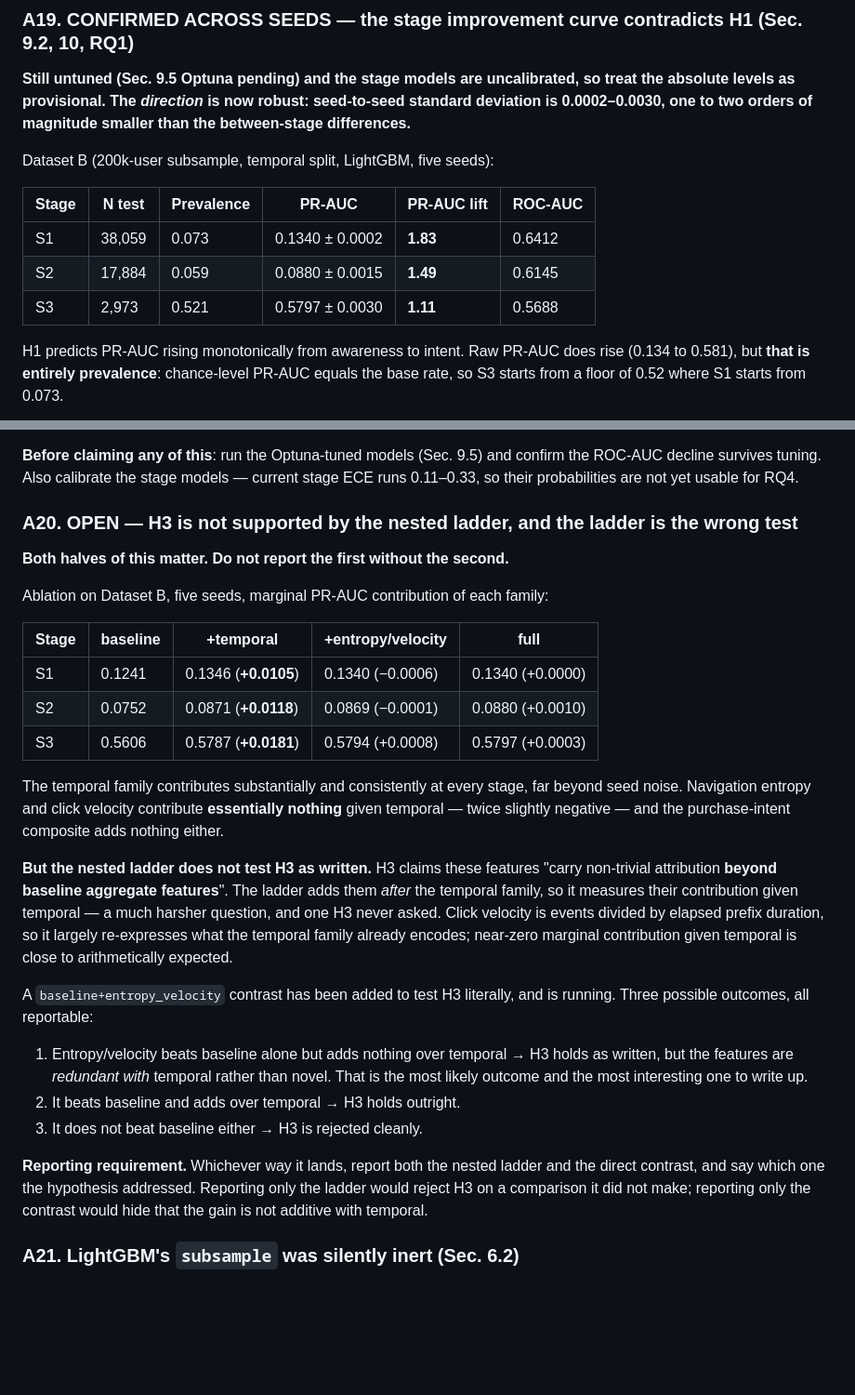
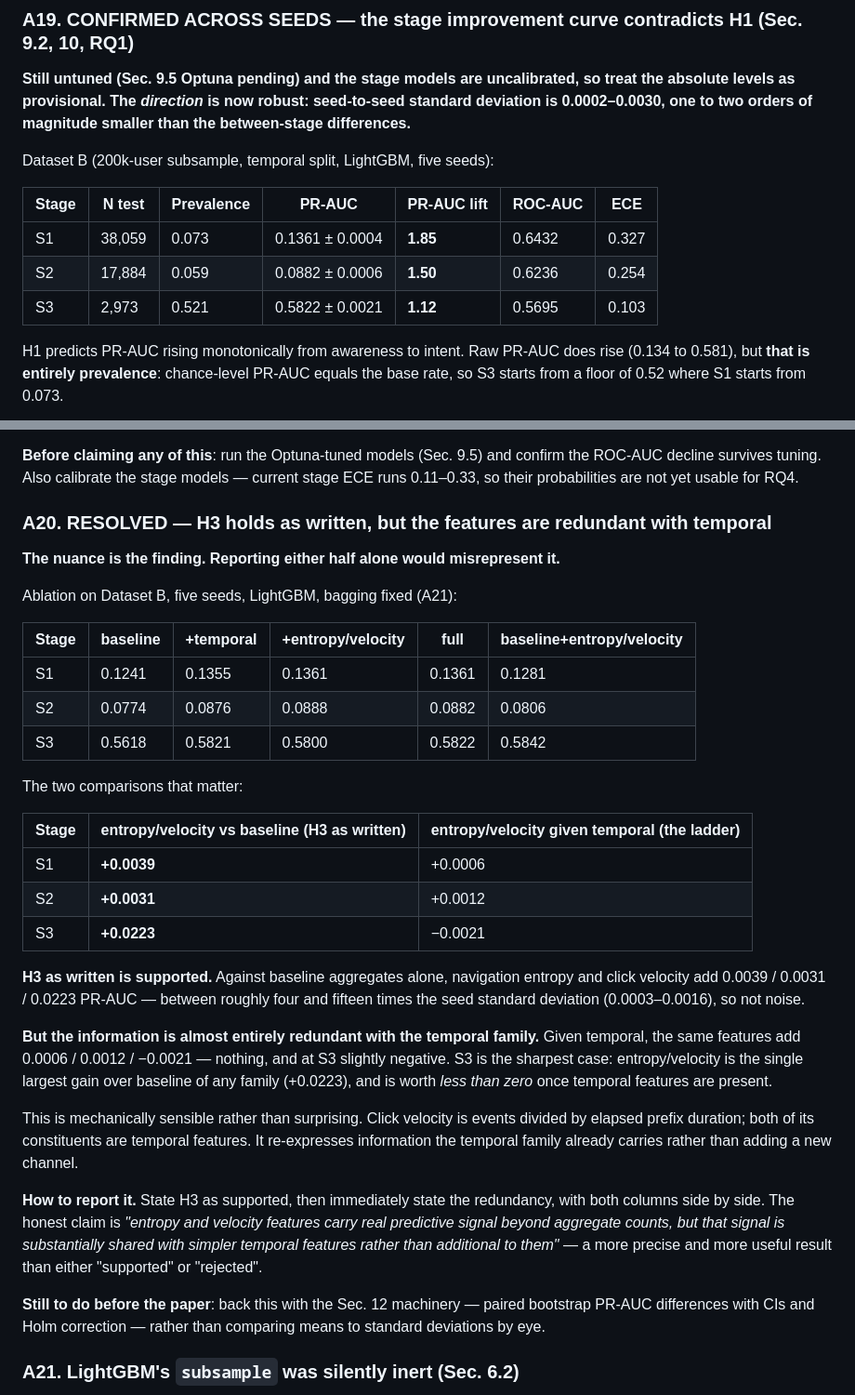
Before and after one commit to AGNAOUAYOUB/funnel-stage-shap, a Markdown page: docs/AMENDMENTS.md, 2 parts joined by grey strips. Shown at 93% size. GitHub-like rendering; blank space fills up the shorter version.

Commit message:
Resolve A20: H3 holds as written but is redundant with temporal features
The direct contrast the ladder omitted settles it. Against baseline aggregates
alone -- the comparison H3 actually states -- entropy and click velocity add
+0.0039, +0.0031 and +0.0223 PR-AUC at S1, S2 and S3, four to fifteen times the
seed standard deviation. Given the temporal family they add +0.0006, +0.0012
and -0.0021.

So H3 is supported, but the information is largely shared with temporal
features rather than additional to them. S3 is the sharpest case: entropy and
velocity are the largest single gain over baseline of any family there, and are
worth less than zero once temporal features are present. Mechanically expected
in hindsight, since click velocity is events over elapsed duration and both
constituents are temporal.

The honest claim is neither 'supported' nor 'rejected' but 'carries real signal
beyond aggregate counts, substantially shared with simpler temporal features'.
Both columns must appear in Table 7.

Improvement curve regenerated with bagging fixed: lift 1.85, 1.50, 1.12 and
ROC-AUC 0.6432, 0.6236, 0.5695. Seed spreads are now honest (0.0004-0.0021
rather than an artificial 0.0000) and the H1 contradiction is unchanged.

Co-Authored-By: Claude Fable 5 <noreply@anthropic.com>

```diff
--- a/docs/AMENDMENTS.md
+++ b/docs/AMENDMENTS.md
@@ -453,11 +453,11 @@ differences.**
 
 Dataset B (200k-user subsample, temporal split, LightGBM, five seeds):
 
-| Stage | N test | Prevalence | PR-AUC | **PR-AUC lift** | ROC-AUC |
-|---|---|---|---|---|---|
-| S1 | 38,059 | 0.073 | 0.1340 ± 0.0002 | **1.83** | 0.6412 |
-| S2 | 17,884 | 0.059 | 0.0880 ± 0.0015 | **1.49** | 0.6145 |
-| S3 | 2,973 | 0.521 | 0.5797 ± 0.0030 | **1.11** | 0.5688 |
+| Stage | N test | Prevalence | PR-AUC | **PR-AUC lift** | ROC-AUC | ECE |
+|---|---|---|---|---|---|---|
+| S1 | 38,059 | 0.073 | 0.1361 ± 0.0004 | **1.85** | 0.6432 | 0.327 |
+| S2 | 17,884 | 0.059 | 0.0882 ± 0.0006 | **1.50** | 0.6236 | 0.254 |
+| S3 | 2,973 | 0.521 | 0.5822 ± 0.0021 | **1.12** | 0.5695 | 0.103 |
 
 H1 predicts PR-AUC rising monotonically from awareness to intent. Raw PR-AUC does rise
 (0.134 to 0.581), but **that is entirely prevalence**: chance-level PR-AUC equals the base
@@ -484,42 +484,48 @@ opposite of where cart-abandonment practice concentrates its effort.
 ROC-AUC decline survives tuning. Also calibrate the stage models — current stage ECE runs
 0.11–0.33, so their probabilities are not yet usable for RQ4.
 
-### A20. OPEN — H3 is not supported by the nested ladder, and the ladder is the wrong test
+### A20. RESOLVED — H3 holds as written, but the features are redundant with temporal
 
-**Both halves of this matter. Do not report the first without the second.**
+**The nuance is the finding. Reporting either half alone would misrepresent it.**
 
-Ablation on Dataset B, five seeds, marginal PR-AUC contribution of each family:
+Ablation on Dataset B, five seeds, LightGBM, bagging fixed (A21):
 
-| Stage | baseline | +temporal | +entropy/velocity | full |
-|---|---|---|---|---|
-| S1 | 0.1241 | 0.1346 (**+0.0105**) | 0.1340 (−0.0006) | 0.1340 (+0.0000) |
-| S2 | 0.0752 | 0.0871 (**+0.0118**) | 0.0869 (−0.0001) | 0.0880 (+0.0010) |
-| S3 | 0.5606 | 0.5787 (**+0.0181**) | 0.5794 (+0.0008) | 0.5797 (+0.0003) |
+| Stage | baseline | +temporal | +entropy/velocity | full | baseline+entropy/velocity |
+|---|---|---|---|---|---|
+| S1 | 0.1241 | 0.1355 | 0.1361 | 0.1361 | 0.1281 |
+| S2 | 0.0774 | 0.0876 | 0.0888 | 0.0882 | 0.0806 |
+| S3 | 0.5618 | 0.5821 | 0.5800 | 0.5822 | 0.5842 |
 
-The temporal family contributes substantially and consistently at every stage, far beyond
-seed noise. Navigation entropy and click velocity contribute **essentially nothing** given
-temporal — twice slightly negative — and the purchase-intent composite adds nothing either.
+The two comparisons that matter:
 
-**But the nested ladder does not test H3 as written.** H3 claims these features "carry
-non-trivial attribution **beyond baseline aggregate features**". The ladder adds them
-*after* the temporal family, so it measures their contribution given temporal — a much
-harsher question, and one H3 never asked. Click velocity is events divided by elapsed prefix
-duration, so it largely re-expresses what the temporal family already encodes; near-zero
-marginal contribution given temporal is close to arithmetically expected.
+| Stage | entropy/velocity **vs baseline** (H3 as written) | entropy/velocity **given temporal** (the ladder) |
+|---|---|---|
+| S1 | **+0.0039** | +0.0006 |
+| S2 | **+0.0031** | +0.0012 |
+| S3 | **+0.0223** | −0.0021 |
 
-A `baseline+entropy_velocity` contrast has been added to test H3 literally, and is running.
-Three possible outcomes, all reportable:
+**H3 as written is supported.** Against baseline aggregates alone, navigation entropy and
+click velocity add 0.0039 / 0.0031 / 0.0223 PR-AUC — between roughly four and fifteen times
+the seed standard deviation (0.0003–0.0016), so not noise.
 
-1. Entropy/velocity beats baseline alone but adds nothing over temporal → H3 holds as
-   written, but the features are *redundant with* temporal rather than novel. That is the
-   most likely outcome and the most interesting one to write up.
-2. It beats baseline and adds over temporal → H3 holds outright.
-3. It does not beat baseline either → H3 is rejected cleanly.
+**But the information is almost entirely redundant with the temporal family.** Given
+temporal, the same features add 0.0006 / 0.0012 / −0.0021 — nothing, and at S3 slightly
+negative. S3 is the sharpest case: entropy/velocity is the single largest gain over baseline
+of any family (+0.0223), and is worth *less than zero* once temporal features are present.
 
-**Reporting requirement.** Whichever way it lands, report both the nested ladder and the
-direct contrast, and say which one the hypothesis addressed. Reporting only the ladder would
-reject H3 on a comparison it did not make; reporting only the contrast would hide that the
-gain is not additive with temporal.
+This is mechanically sensible rather than surprising. Click velocity is events divided by
+elapsed prefix duration; both of its constituents are temporal features. It re-expresses
+information the temporal family already carries rather than adding a new channel.
+
+**How to report it.** State H3 as supported, then immediately state the redundancy, with
+both columns side by side. The honest claim is *"entropy and velocity features carry real
+predictive signal beyond aggregate counts, but that signal is substantially shared with
+simpler temporal features rather than additional to them"* — a more precise and more useful
+result than either "supported" or "rejected".
+
+**Still to do before the paper**: back this with the Sec. 12 machinery — paired bootstrap
+PR-AUC differences with CIs and Holm correction — rather than comparing means to standard
+deviations by eye.
 
 ### A21. LightGBM's `subsample` was silently inert (Sec. 6.2)
 
```
Also changed, not shown: docs/PAPER_OUTLINE.md (+12 -4 lines).
